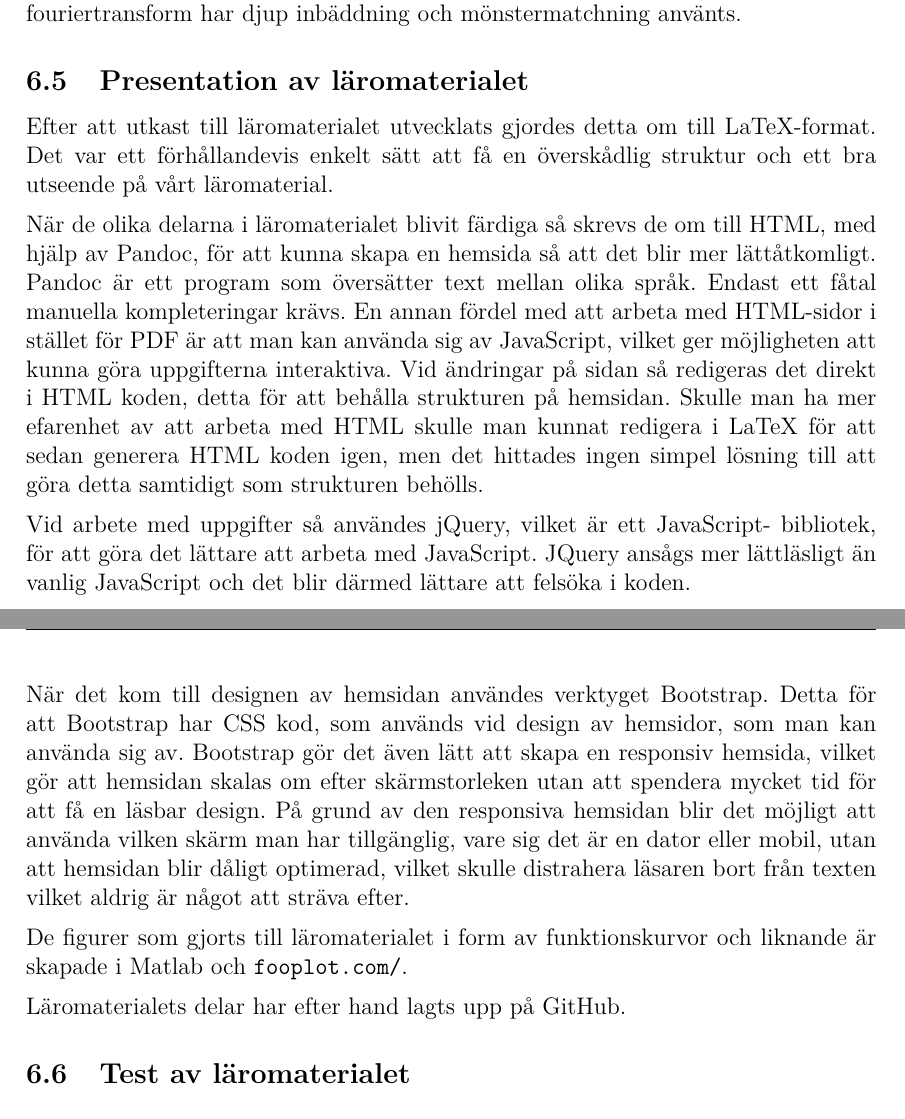
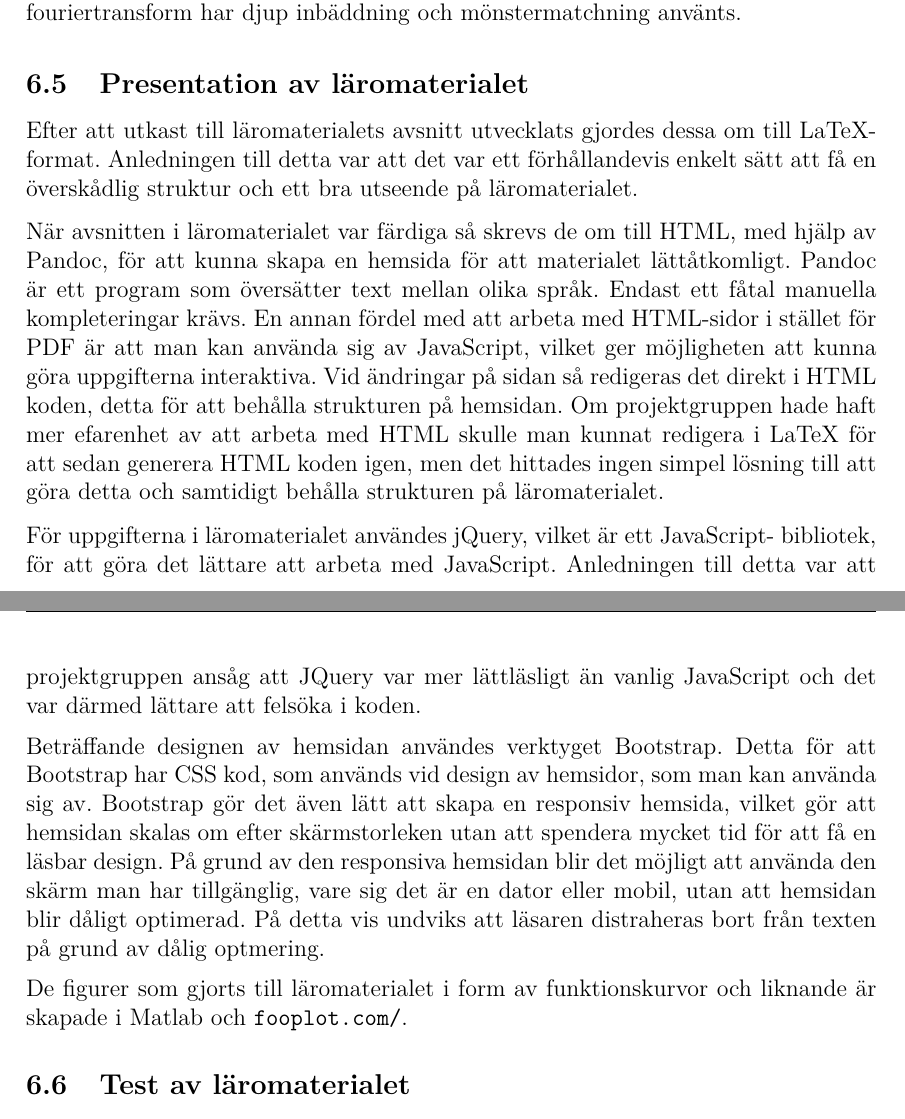
Before and after one commit to DSLsofMath/BScProj2016, a LaTeX thesis (Dokument/Rapport/rapport.tex): two parts of pages 26 and 27 of 49, joined at a grey line, cut so that both start at the same text. Compiled offline with pdfLaTeX.

Commit message:
Småpetat och märkt ord i 6.5

```diff
--- a/Dokument/Rapport/rapport.tex
+++ b/Dokument/Rapport/rapport.tex
@@ -1113,43 +1113,42 @@ diskret data använts i kapitlen om signaler och system och i kapitlet
 om fouriertransform har djup inbäddning och \gls{patternmatching} använts.
 
 \subsection{Presentation av läromaterialet}
-Efter att utkast till läromaterialet utvecklats gjordes detta om till
-LaTeX-format. Det var ett förhållandevis enkelt sätt att få en överskådlig
-struktur och ett bra utseende på vårt läromaterial.
-
-När de olika delarna i läromaterialet blivit färdiga så skrevs de om
-till HTML, med hjälp av Pandoc, för att kunna skapa en hemsida så att
-det blir mer lätt\-åtkomligt. Pandoc är ett program som översätter
+Efter att utkast till läromaterialets avsnitt utvecklats gjordes dessa om till
+LaTeX-format. Anledningen till detta var att det var ett
+förhållandevis enkelt sätt att få en överskådlig
+struktur och ett bra utseende på läromaterialet.
+
+När avsnitten i läromaterialet var färdiga så skrevs de om
+till HTML, med hjälp av Pandoc, för att kunna skapa en hemsida för att
+materialet  lätt\-åtkomligt. Pandoc är ett program som översätter
 text mellan olika språk. Endast ett fåtal manuella kompleteringar
 krävs.  En annan fördel med att arbeta med HTML-sidor i stället för
 PDF är att man kan använda sig av JavaScript, vilket ger möjligheten
 att kunna göra uppgifterna interaktiva. Vid ändringar på sidan så
 redigeras det direkt i HTML koden, detta för att behålla strukturen på
-hemsidan. Skulle man ha mer efarenhet av att arbeta med HTML skulle
+hemsidan. Om projektgruppen hade haft mer efarenhet av att arbeta med HTML skulle
 man kunnat redigera i LaTeX för att sedan generera HTML koden igen,
-men det hittades ingen simpel lösning till att göra detta samtidigt
-som strukturen behölls.
-
-Vid arbete med uppgifter så användes jQuery, vilket är ett JavaScript-
-bibliotek, för att göra det lättare att arbeta med JavaScript. JQuery
-ansågs mer lättläsligt än vanlig JavaScript och det blir därmed
+men det hittades ingen simpel lösning till att göra detta och samtidigt
+behålla strukturen på läromaterialet.
+
+För uppgifterna i läromaterialet användes jQuery, vilket är ett JavaScript-
+bibliotek, för att göra det lättare att arbeta med JavaScript. Anledningen
+till detta var att projektgruppen ansåg att JQuery
+var mer lättläsligt än vanlig JavaScript och det var därmed
 lättare att felsöka i koden.
 
-När det kom till designen av hemsidan användes verktyget
+Beträffande designen av hemsidan användes verktyget
 Bootstrap. Detta för att Bootstrap har CSS kod, som används vid design
 av hemsidor, som man kan använda sig av. Bootstrap gör det även lätt
 att skapa en responsiv hemsida, vilket gör att hemsidan skalas om
 efter skärmstorleken utan att spendera mycket tid för att få en läsbar
 design. På grund av den responsiva hemsidan blir det möjligt att
-använda vilken skärm man har tillgänglig, vare sig det är en dator
-eller mobil, utan att hemsidan blir dåligt optimerad, vilket skulle
-distrahera läsaren bort från texten vilket aldrig är något att sträva
-efter.
+använda den skärm man har tillgänglig, vare sig det är en dator
+eller mobil, utan att hemsidan blir dåligt optimerad. På detta vis undviks
+att läsaren distraheras bort från texten på grund av dålig optmering.
 
 De figurer som gjorts till läromaterialet i form av funktionskurvor
 och liknande är skapade i Matlab och \url{fooplot.com/}.
-
-Läromaterialets delar har efter hand lagts upp på GitHub.
 
 \subsection{Test av läromaterialet}
 \label{sec:test}
```
